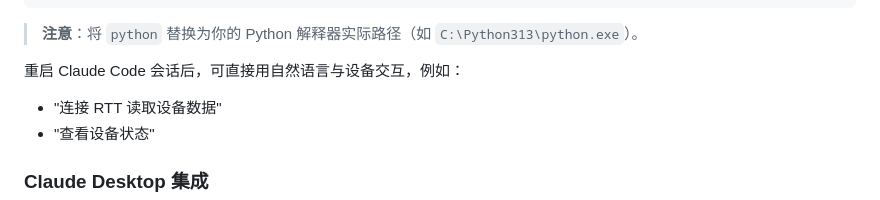
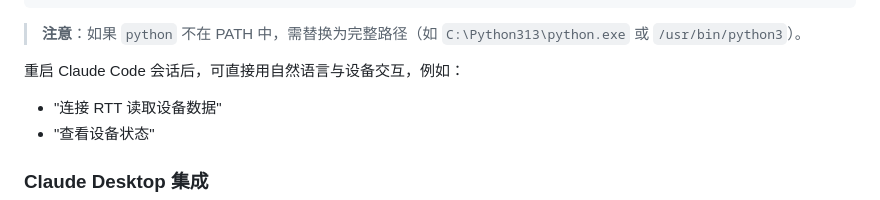
Before and after one commit to ForeverJin/rtt_mcp, a Markdown page: README.md, the part around the change. GitHub-like rendering.

````diff
--- a/README.md
+++ b/README.md
@@ -84,7 +84,7 @@ tail -f ./rtt_output.log
 }
 ```
 
-> **注意**：将 `python` 替换为你的 Python 解释器实际路径（如 `C:\Python313\python.exe`）。
+> **注意**：如果 `python` 不在 PATH 中，需替换为完整路径（如 `C:\Python313\python.exe` 或 `/usr/bin/python3`）。
 
 重启 Claude Code 会话后，可直接用自然语言与设备交互，例如：
 - "连接 RTT 读取设备数据"
````
Also changed, not shown: vscode-rtt-mcp/README.md (+8 -6 lines).
